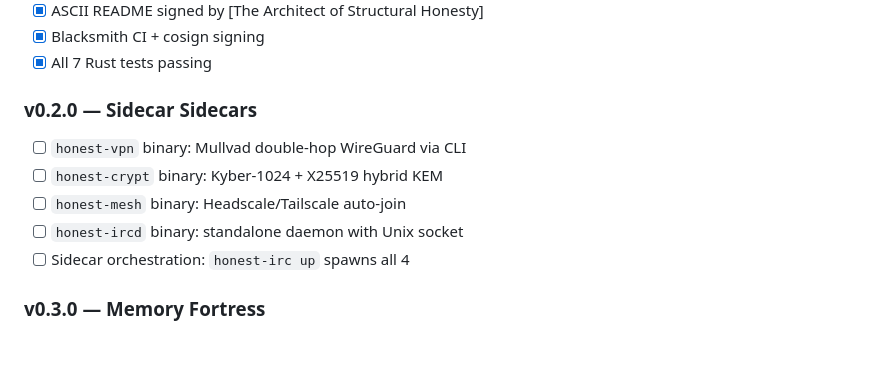
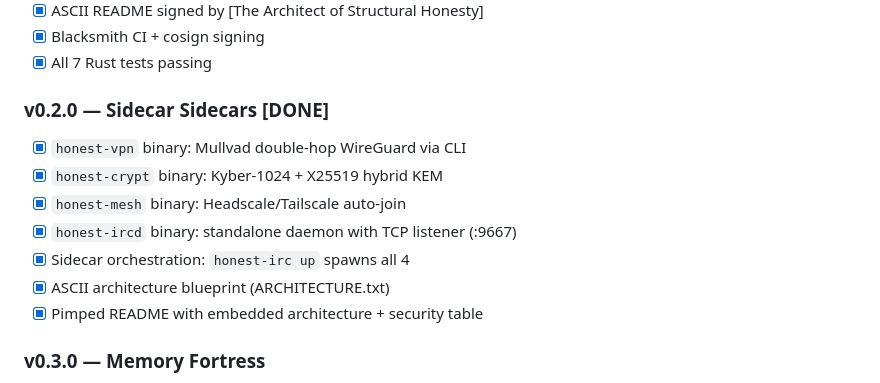
Before and after one commit to 8b-is/honest-irc, a Markdown page: HEADSCALE.md, the part around the change. Rendered like a GitHub page; blank space fills up the shorter version.

Commit message:
docs: mark v0.2.0 sidecars as done on roadmap

```diff
--- a/HEADSCALE.md
+++ b/HEADSCALE.md
@@ -216,12 +216,14 @@ headscale preauthkeys create \
 - [x] Blacksmith CI + cosign signing
 - [x] All 7 Rust tests passing
 
-### v0.2.0 — Sidecar Sidecars
-- [ ] `honest-vpn` binary: Mullvad double-hop WireGuard via CLI
-- [ ] `honest-crypt` binary: Kyber-1024 + X25519 hybrid KEM
-- [ ] `honest-mesh` binary: Headscale/Tailscale auto-join
-- [ ] `honest-ircd` binary: standalone daemon with Unix socket
-- [ ] Sidecar orchestration: `honest-irc up` spawns all 4
+### v0.2.0 — Sidecar Sidecars [DONE]
+- [x] `honest-vpn` binary: Mullvad double-hop WireGuard via CLI
+- [x] `honest-crypt` binary: Kyber-1024 + X25519 hybrid KEM
+- [x] `honest-mesh` binary: Headscale/Tailscale auto-join
+- [x] `honest-ircd` binary: standalone daemon with TCP listener (:9667)
+- [x] Sidecar orchestration: `honest-irc up` spawns all 4
+- [x] ASCII architecture blueprint (ARCHITECTURE.txt)
+- [x] Pimped README with embedded architecture + security table
 
 ### v0.3.0 — Memory Fortress
 - [ ] `memfd_create` + `F_SEAL_WRITE` for chat/crypto/identity/seed regions
```
